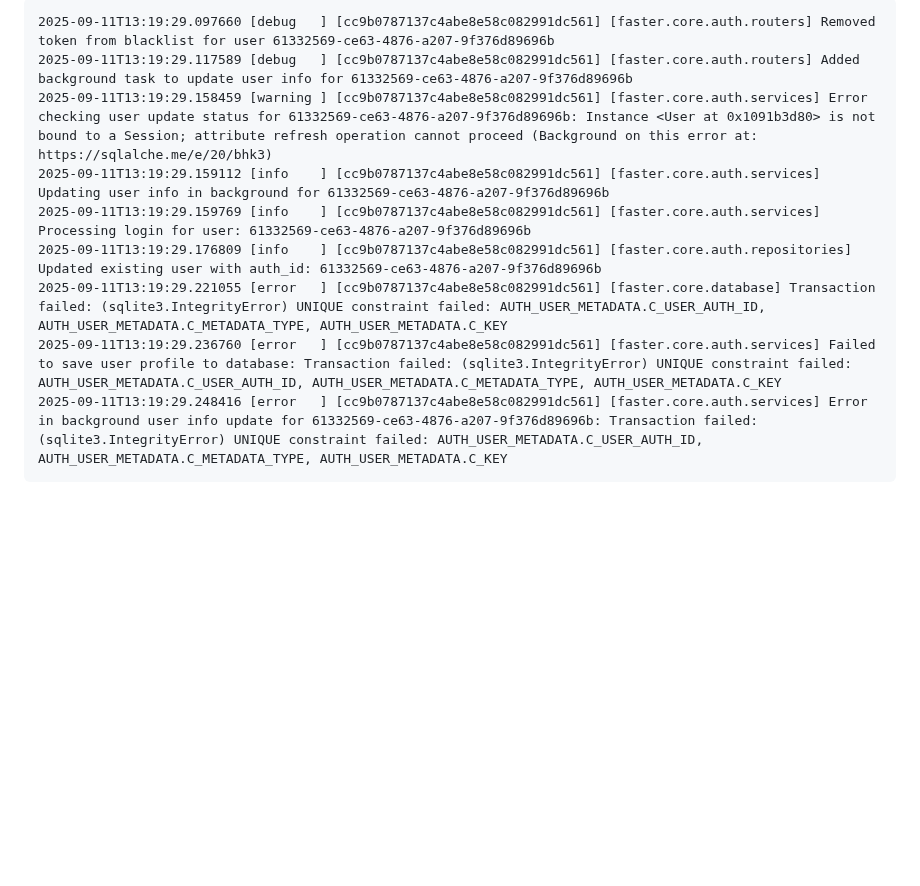
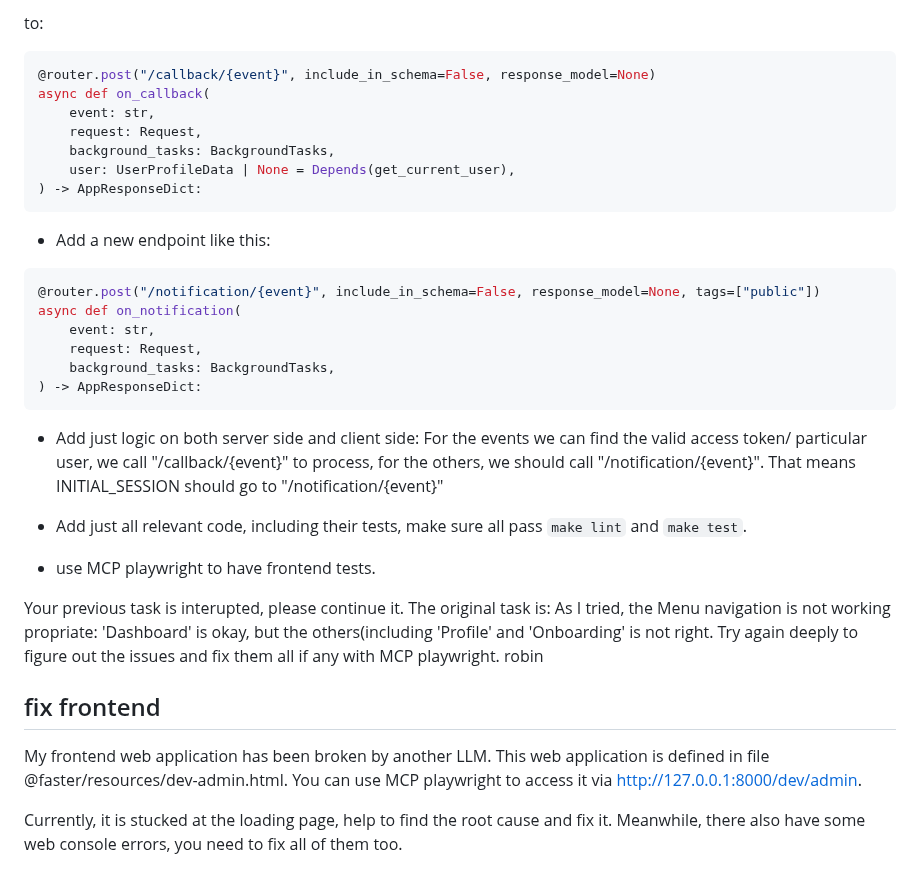
Before and after one commit to robinmin/faster, a Markdown page: docs/prompts.md, the part around one of its changes. Rendered like a GitHub page; blank space fills up the shorter version.

````diff
--- a/docs/prompts.md
+++ b/docs/prompts.md
@@ -579,11 +627,40 @@ In previous log, I can see it passed the RBAC check within the `AuthMiddleware`,
 ```
-2025-09-11T13:19:29.097660 [debug   ] [cc9b0787137c4abe8e58c082991dc561] [faster.core.auth.routers] Removed token from blacklist for user 61332569-ce63-4876-a207-9f376d89696b
-2025-09-11T13:19:29.117589 [debug   ] [cc9b0787137c4abe8e58c082991dc561] [faster.core.auth.routers] Added background task to update user info for 61332569-ce63-4876-a207-9f376d89696b
-2025-09-11T13:19:29.158459 [warning ] [cc9b0787137c4abe8e58c082991dc561] [faster.core.auth.services] Error checking user update status for 61332569-ce63-4876-a207-9f376d89696b: Instance <User at 0x1091b3d80> is not bound to a Session; attribute refresh operation cannot proceed (Background on this error at: https://sqlalche.me/e/20/bhk3)
-2025-09-11T13:19:29.159112 [info    ] [cc9b0787137c4abe8e58c082991dc561] [faster.core.auth.services] Updating user info in background for 61332569-ce63-4876-a207-9f376d89696b
-2025-09-11T13:19:29.159769 [info    ] [cc9b0787137c4abe8e58c082991dc561] [faster.core.auth.services] Processing login for user: 61332569-ce63-4876-a207-9f376d89696b
-2025-09-11T13:19:29.176809 [info    ] [cc9b0787137c4abe8e58c082991dc561] [faster.core.auth.repositories] Updated existing user with auth_id: 61332569-ce63-4876-a207-9f376d89696b
-2025-09-11T13:19:29.221055 [error   ] [cc9b0787137c4abe8e58c082991dc561] [faster.core.database] Transaction failed: (sqlite3.IntegrityError) UNIQUE constraint failed: AUTH_USER_METADATA.C_USER_AUTH_ID, AUTH_USER_METADATA.C_METADATA_TYPE, AUTH_USER_METADATA.C_KEY
-2025-09-11T13:19:29.236760 [error   ] [cc9b0787137c4abe8e58c082991dc561] [faster.core.auth.services] Failed to save user profile to database: Transaction failed: (sqlite3.IntegrityError) UNIQUE constraint failed: AUTH_USER_METADATA.C_USER_AUTH_ID, AUTH_USER_METADATA.C_METADATA_TYPE, AUTH_USER_METADATA.C_KEY
-2025-09-11T13:19:29.248416 [error   ] [cc9b0787137c4abe8e58c082991dc561] [faster.core.auth.services] Error in background user info update for 61332569-ce63-4876-a207-9f376d89696b: Transaction failed: (sqlite3.IntegrityError) UNIQUE constraint failed: AUTH_USER_METADATA.C_USER_AUTH_ID, AUTH_USER_METADATA.C_METADATA_TYPE, AUTH_USER_METADATA.C_KEY
+
+to:
+
+```python
+@router.post("/callback/{event}", include_in_schema=False, response_model=None)
+async def on_callback(
+    event: str,
+    request: Request,
+    background_tasks: BackgroundTasks,
+    user: UserProfileData | None = Depends(get_current_user),
+) -> AppResponseDict:
 ```
+
+- Add a new endpoint like this:
+```python
+@router.post("/notification/{event}", include_in_schema=False, response_model=None, tags=["public"])
+async def on_notification(
+    event: str,
+    request: Request,
+    background_tasks: BackgroundTasks,
+) -> AppResponseDict:
+```
+
+- Add just logic on both server side and client side: For the events we can find the valid access token/ particular user, we call "/callback/{event}" to process, for the others, we should call "/notification/{event}". That means INITIAL_SESSION should go to "/notification/{event}"
+
+- Add just all relevant code, including their tests, make sure all pass `make lint` and `make test`.
+
+- use MCP playwright to have frontend tests.
+
+
+Your previous task is interupted, please continue it. The original task is: As I tried, the Menu navigation is not working propriate: 'Dashboard' is okay, but the
+others(including 'Profile' and 'Onboarding' is not right. Try again deeply to figure out the issues and fix them all if any with MCP playwright.
+robin
+
+
+## fix frontend
+My frontend web application has been broken by another LLM. This web application is defined in file @faster/resources/dev-admin.html. You can use MCP playwright to access it via http://127.0.0.1:8000/dev/admin.
+
+Currently, it is stucked at the loading page, help to find the root cause and fix it. Meanwhile, there also have some web console errors, you need to fix all of them too.
````
Also changed, not shown: other parts of docs/prompts.md (+51 -3 lines).
